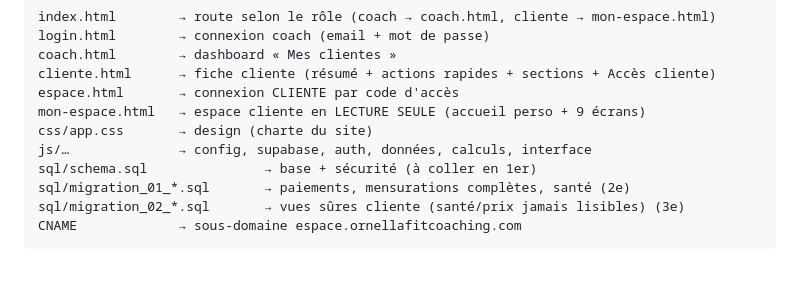
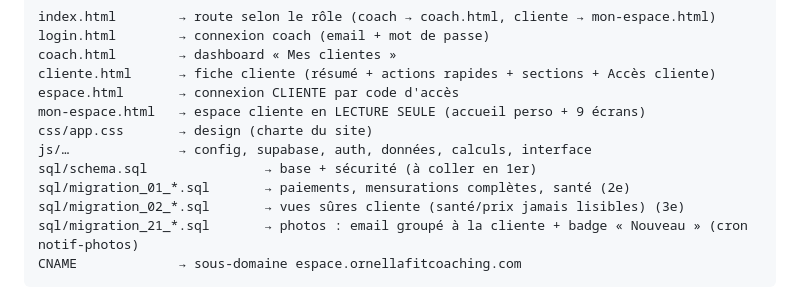
Before and after one commit to ornellafitcoaching-svg/espace-clientes, a Markdown page: README.md, the part around the change. Rendered like a GitHub page; blank space fills up the shorter version.

Commit message:
README : migration 21 (notif photos)
Co-Authored-By: Claude Opus 5.5 <noreply@anthropic.com>
Claude-Session: https://claude.ai/code/session_01DX3jsiWBcP2fWBHt6fiH1K

````diff
--- a/README.md
+++ b/README.md
@@ -19,6 +19,7 @@ js/…              → config, supabase, auth, données, calculs, interface
 sql/schema.sql               → base + sécurité (à coller en 1er)
 sql/migration_01_*.sql       → paiements, mensurations complètes, santé (2e)
 sql/migration_02_*.sql       → vues sûres cliente (santé/prix jamais lisibles) (3e)
+sql/migration_21_*.sql       → photos : email groupé à la cliente + badge « Nouveau » (cron notif-photos)
 CNAME             → sous-domaine espace.ornellafitcoaching.com
 ```
 
````
